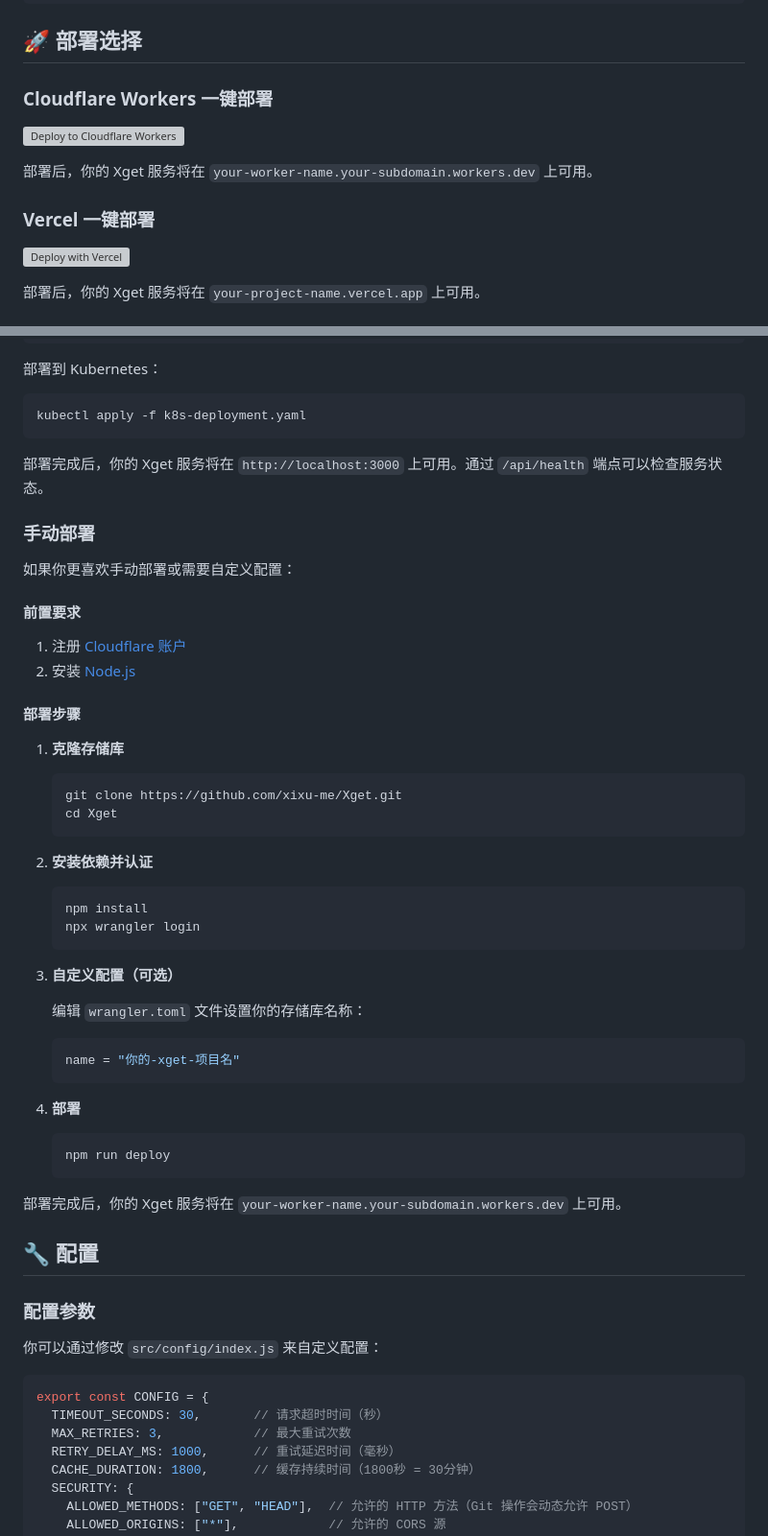
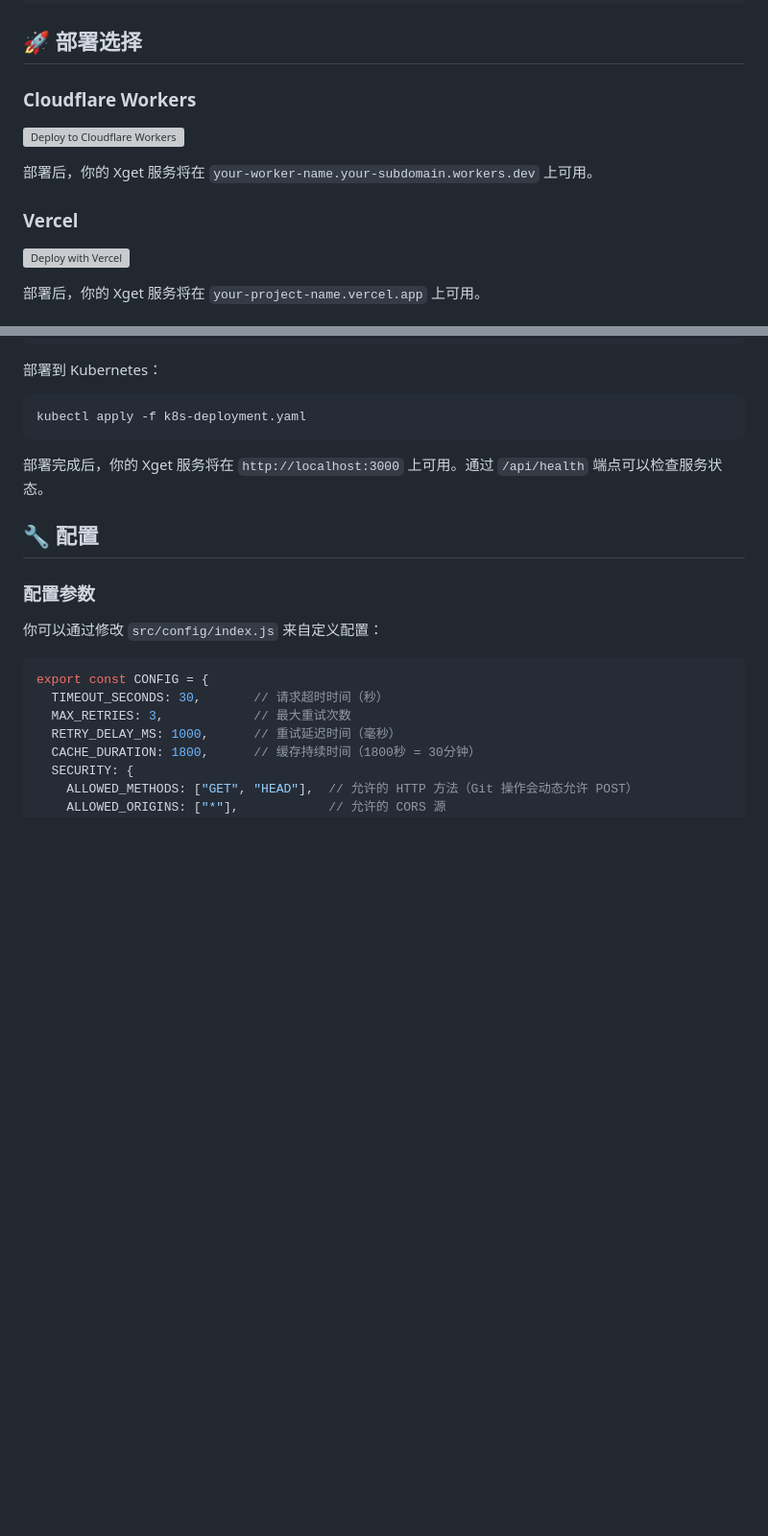
Before and after one commit to xsy99140636/Xget, a Markdown page: README.md, 2 parts joined by grey strips. Shown: that part at 96% size. GitHub-like rendering; blank space fills up the shorter version; grey boxes are pictures that could not be loaded.

````diff
--- a/README.md
+++ b/README.md
@@ -2135,13 +2135,13 @@ WORKDIR /app
 
 ## 🚀 部署选择
 
-### Cloudflare Workers 一键部署
+### Cloudflare Workers
 
 [![Deploy to Cloudflare Workers](https://deploy.workers.cloudflare.com/button)](https://deploy.workers.cloudflare.com/?url=https://github.com/xixu-me/Xget)
 
 部署后，你的 Xget 服务将在 `your-worker-name.your-subdomain.workers.dev` 上可用。
 
-### Vercel 一键部署
+### Vercel
 
 [![Deploy with Vercel](https://vercel.com/button)](https://vercel.com/new/clone?repository-url=https://github.com/xixu-me/Xget)
 
@@ -2287,47 +2285,6 @@ kubectl apply -f k8s-deployment.yaml
 
 部署完成后，你的 Xget 服务将在 `http://localhost:3000` 上可用。通过 `/api/health` 端点可以检查服务状态。
 
-### 手动部署
-
-如果你更喜欢手动部署或需要自定义配置：
-
-#### 前置要求
-
-1. 注册 [Cloudflare 账户](https://dash.cloudflare.com/sign-up/workers-and-pages)
-2. 安装 [Node.js](https://docs.npmjs.com/downloading-and-installing-node-js-and-npm)
-
-#### 部署步骤
-
-1. **克隆存储库**
-
-   ```bash
-   git clone https://github.com/xixu-me/Xget.git
-   cd Xget
-   ```
-
-2. **安装依赖并认证**
-
-   ```bash
-   npm install
-   npx wrangler login
-   ```
-
-3. **自定义配置（可选）**
-
-   编辑 `wrangler.toml` 文件设置你的存储库名称：
-
-   ```toml
-   name = "你的-xget-项目名"
-   ```
-
-4. **部署**
-
-   ```bash
-   npm run deploy
-   ```
-
-部署完成后，你的 Xget 服务将在 `your-worker-name.your-subdomain.workers.dev` 上可用。
-
 ## 🔧 配置
 
 ### 配置参数
````
Also changed, not shown: other parts of README.md (+1 -3 lines), README.en.md (+3 -46 lines).
